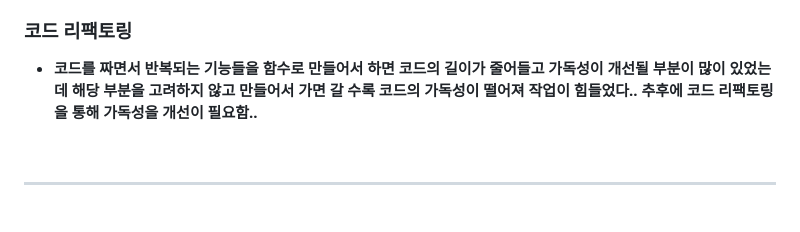
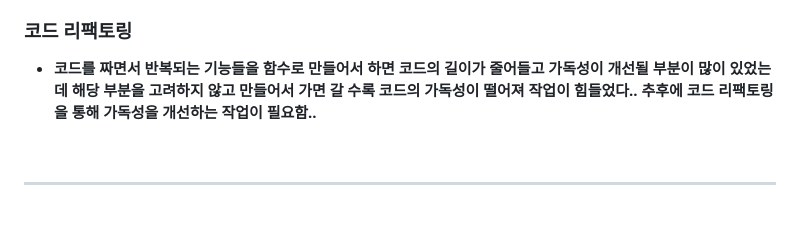
Before and after one commit to Kbigstar/2024_Spring_Project, a Markdown page: README.md, the part around the change. GitHub-like rendering.

```diff
--- a/README.md
+++ b/README.md
@@ -33,7 +33,7 @@
 - **API를 사용하면서 일정을 등록할때 일반적으로 ex)시작일자 : 2024.05.05 / 종료일자 : 2024.05.06 이라고 할 때, API에서는 종료일자가 2024.05.07 과 같이 사용.. endDate가 항상 독점적이고, 날짜 범위가 끝나는 시간이 다음 날 0시를 의미하기 때문이라고 함.. 어느 API이건 사용할 때는 Docs를 잘 참고하자..**
 
 ### 코드 리팩토링
-- **코드를 짜면서 반복되는 기능들을 함수로 만들어서 하면 코드의 길이가 줄어들고 가독성이 개선될 부분이 많이 있었는데 해당 부분을 고려하지 않고 만들어서 가면 갈 수록 코드의 가독성이 떨어져 작업이 힘들었다.. 추후에 코드 리팩토링을 통해 가독성을 개선이 필요함..**
+- **코드를 짜면서 반복되는 기능들을 함수로 만들어서 하면 코드의 길이가 줄어들고 가독성이 개선될 부분이 많이 있었는데 해당 부분을 고려하지 않고 만들어서 가면 갈 수록 코드의 가독성이 떨어져 작업이 힘들었다.. 추후에 코드 리팩토링을 통해 가독성을 개선하는 작업이 필요함..**
 
 
 
```
